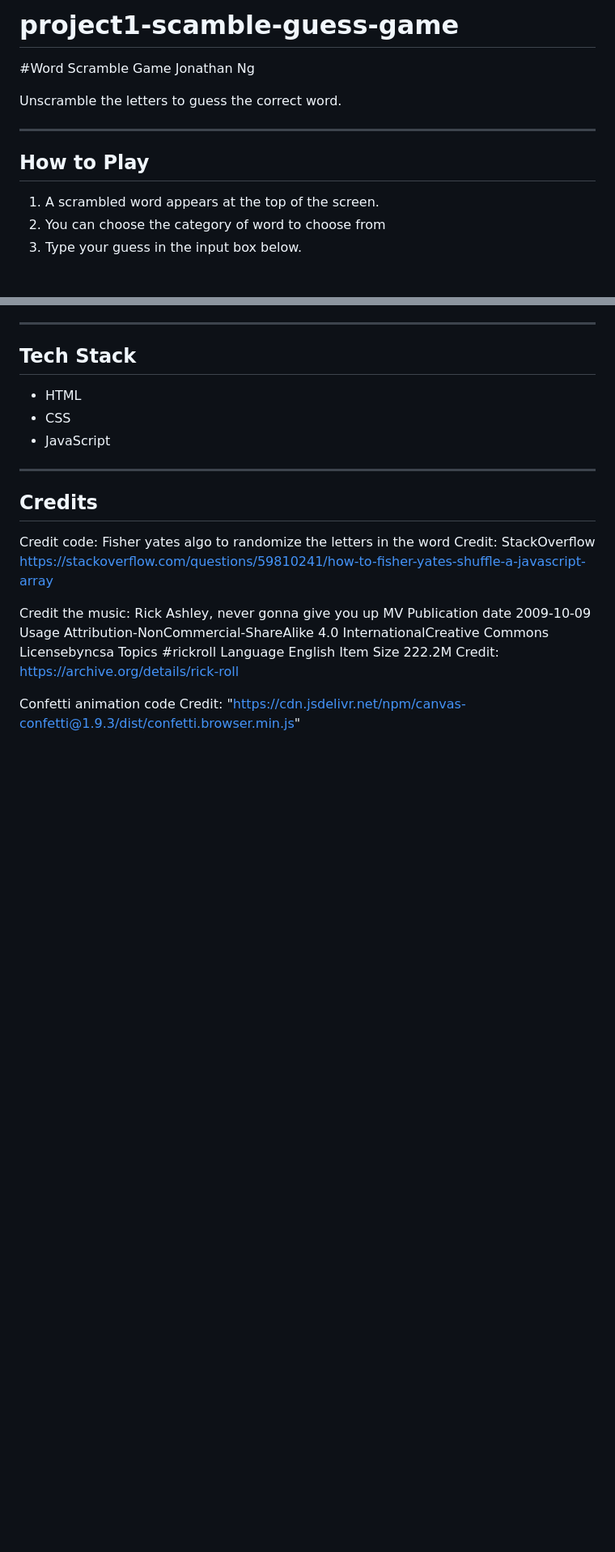
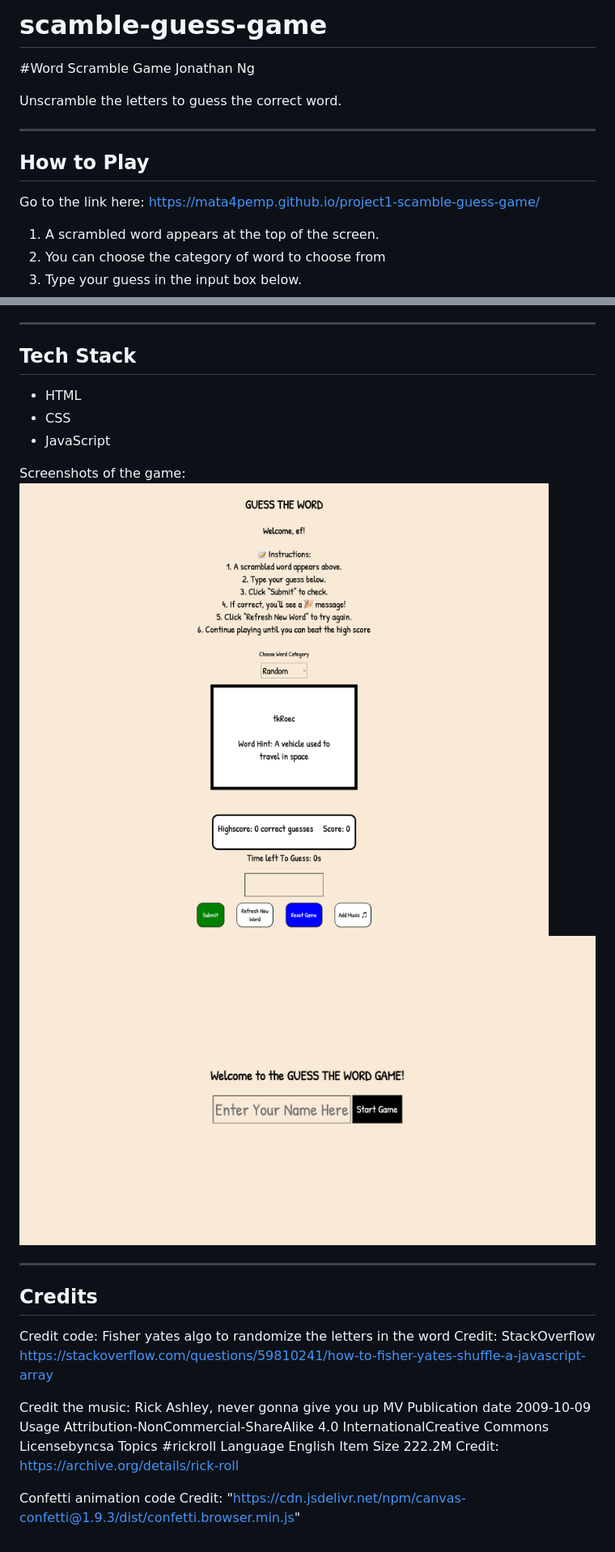
Before and after one commit to mata4pemp/project1-scamble-guess-game, a Markdown page: README.md, 2 parts joined by grey strips. Shown: that part at 81% size. Drawn GitHub-style; pictures changed too: game-screenshot-2.png (added), game-screenshot.png (added); blank space fills up the shorter version.

Commit message:
fixed timer and readme file

```diff
--- a/README.md
+++ b/README.md
@@ -1,4 +1,4 @@
-# project1-scamble-guess-game
+# scamble-guess-game
 
 #Word Scramble Game
 Jonathan Ng
@@ -8,6 +8,9 @@ Unscramble the letters to guess the correct word.
 ---
 
 ## How to Play
+
+Go to the link here:
+https://mata4pemp.github.io/project1-scamble-guess-game/
 
 1. A scrambled word appears at the top of the screen.
 2. You can choose the category of word to choose from
@@ -24,6 +27,10 @@ Unscramble the letters to guess the correct word.
 - HTML
 - CSS
 - JavaScript
+
+Screenshots of the game:
+![Screenshot](/game-screenshot.png)
+![Screenshot](/game-screenshot-2.png)
 
 ---
 
```
Also changed, not shown: 1 other file.
